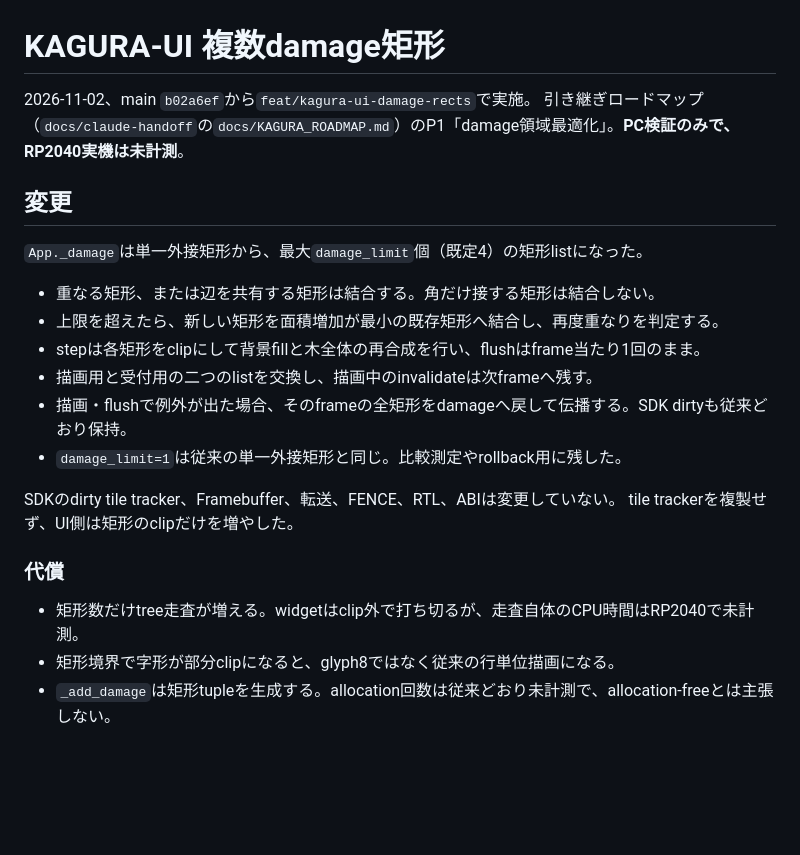
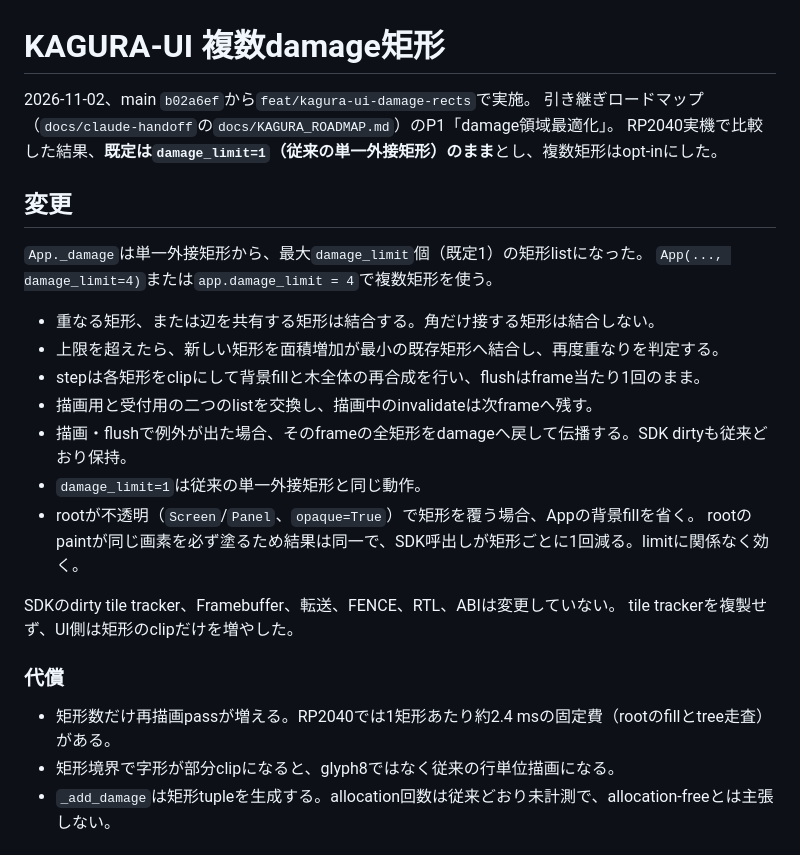
Before and after one commit to siska-tech/kagura-sdk, a Markdown page: docs/kagura-ui-damage.md, the part around one of its changes. Drawn GitHub-style; blank space fills up the shorter version.

```diff
--- a/docs/kagura-ui-damage.md
+++ b/docs/kagura-ui-damage.md
@@ -1,25 +1,29 @@
 # KAGURA-UI 複数damage矩形
 
 2026-11-02、main `b02a6ef`から`feat/kagura-ui-damage-rects`で実施。
-引き継ぎロードマップ（`docs/claude-handoff`の`docs/KAGURA_ROADMAP.md`）のP1「damage領域最適化」。**PC検証のみで、RP2040実機は未計測**。
+引き継ぎロードマップ（`docs/claude-handoff`の`docs/KAGURA_ROADMAP.md`）のP1「damage領域最適化」。
+RP2040実機で比較した結果、**既定は`damage_limit=1`（従来の単一外接矩形）のまま**とし、複数矩形はopt-inにした。
 
 ## 変更
 
-`App._damage`は単一外接矩形から、最大`damage_limit`個（既定4）の矩形listになった。
+`App._damage`は単一外接矩形から、最大`damage_limit`個（既定1）の矩形listになった。
+`App(..., damage_limit=4)`または`app.damage_limit = 4`で複数矩形を使う。
 
 - 重なる矩形、または辺を共有する矩形は結合する。角だけ接する矩形は結合しない。
 - 上限を超えたら、新しい矩形を面積増加が最小の既存矩形へ結合し、再度重なりを判定する。
 - stepは各矩形をclipにして背景fillと木全体の再合成を行い、flushはframe当たり1回のまま。
 - 描画用と受付用の二つのlistを交換し、描画中のinvalidateは次frameへ残す。
 - 描画・flushで例外が出た場合、そのframeの全矩形をdamageへ戻して伝播する。SDK dirtyも従来どおり保持。
-- `damage_limit=1`は従来の単一外接矩形と同じ。比較測定やrollback用に残した。
+- `damage_limit=1`は従来の単一外接矩形と同じ動作。
+- rootが不透明（`Screen`/`Panel`、`opaque=True`）で矩形を覆う場合、Appの背景fillを省く。
+  rootのpaintが同じ画素を必ず塗るため結果は同一で、SDK呼出しが矩形ごとに1回減る。limitに関係なく効く。
 
 SDKのdirty tile tracker、Framebuffer、転送、FENCE、RTL、ABIは変更していない。
 tile trackerを複製せず、UI側は矩形のclipだけを増やした。
 
 ### 代償
 
-- 矩形数だけtree走査が増える。widgetはclip外で打ち切るが、走査自体のCPU時間はRP2040で未計測。
+- 矩形数だけ再描画passが増える。RP2040では1矩形あたり約2.4 msの固定費（rootのfillとtree走査）がある。
 - 矩形境界で字形が部分clipになると、glyph8ではなく従来の行単位描画になる。
 - `_add_damage`は矩形tupleを生成する。allocation回数は従来どおり未計測で、allocation-freeとは主張しない。
 
```
Also changed, not shown: other parts of docs/kagura-ui-damage.md (+62 -13 lines), docs/kagura-ui.md (+5 -3 lines), docs/images/kagura-ui-damage-hdmi.png (added), 6 other files.
